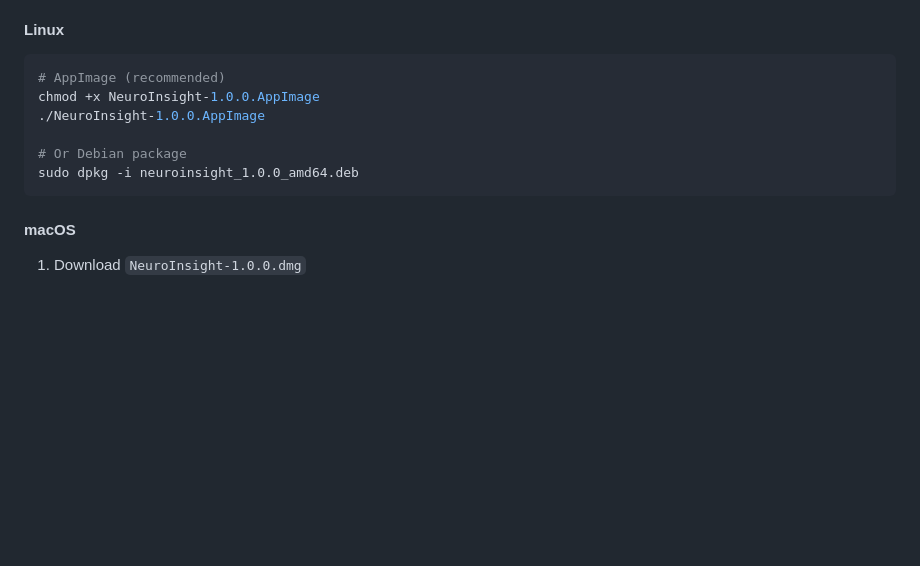
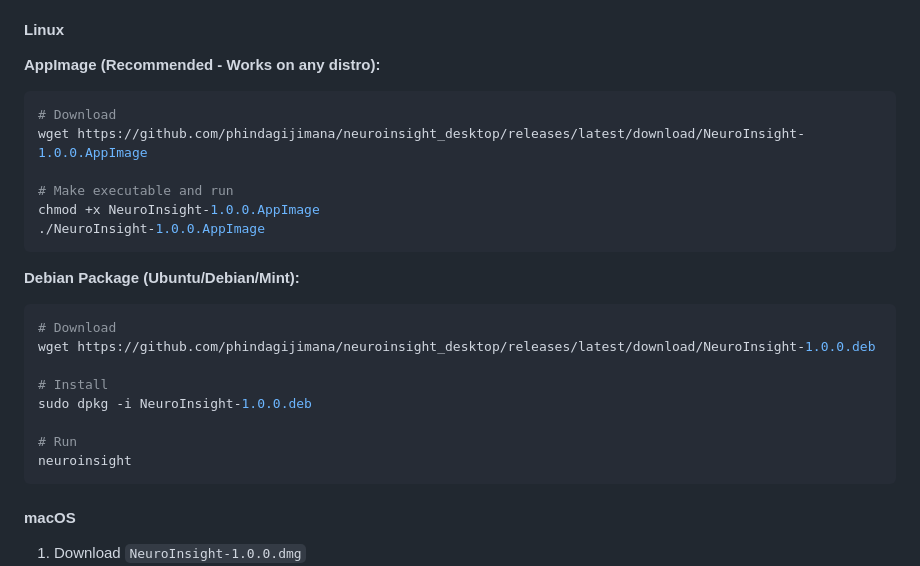
Before and after one commit to phindagijimana/neuroinsight_desktop, a Markdown page: README.md, the part around the change. Drawn GitHub-style; blank space fills up the shorter version.

Commit message:
Add simplified Linux installation guide
Co-authored-by: Cursor <cursoragent@cursor.com>

````diff
--- a/README.md
+++ b/README.md
@@ -42,13 +42,27 @@ Cross-platform Electron desktop application for automated MRI brain analysis usi
 4. Launch from Start Menu
 
 #### Linux
+
+**AppImage (Recommended - Works on any distro):**
 ```bash
-# AppImage (recommended)
+# Download
+wget https://github.com/phindagijimana/neuroinsight_desktop/releases/latest/download/NeuroInsight-1.0.0.AppImage
+
+# Make executable and run
 chmod +x NeuroInsight-1.0.0.AppImage
 ./NeuroInsight-1.0.0.AppImage
+```
 
-# Or Debian package
-sudo dpkg -i neuroinsight_1.0.0_amd64.deb
+**Debian Package (Ubuntu/Debian/Mint):**
+```bash
+# Download
+wget https://github.com/phindagijimana/neuroinsight_desktop/releases/latest/download/NeuroInsight-1.0.0.deb
+
+# Install
+sudo dpkg -i NeuroInsight-1.0.0.deb
+
+# Run
+neuroinsight
 ```
 
 #### macOS
````
Also changed, not shown: LINUX_INSTALL.md (added, +177 -0 lines).
